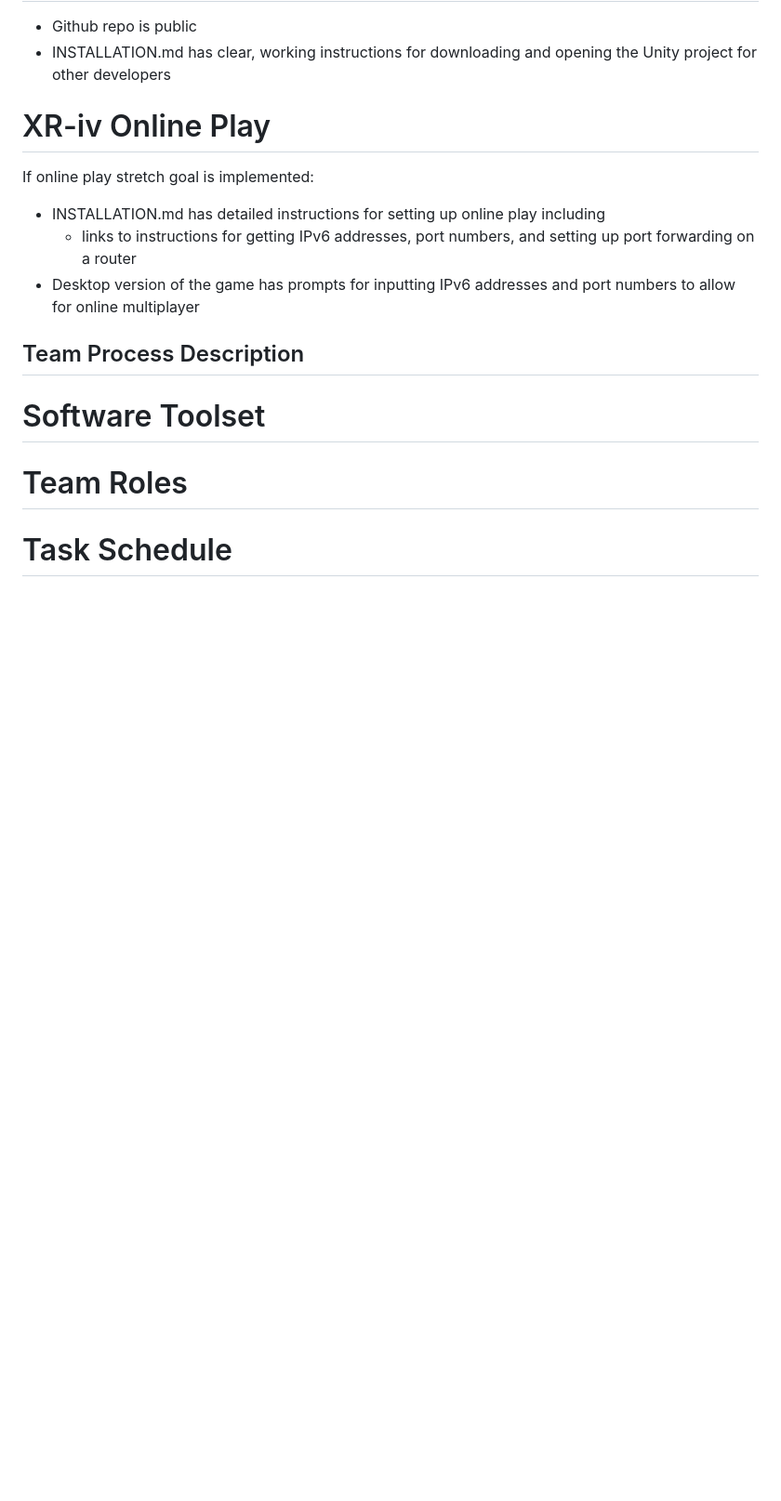
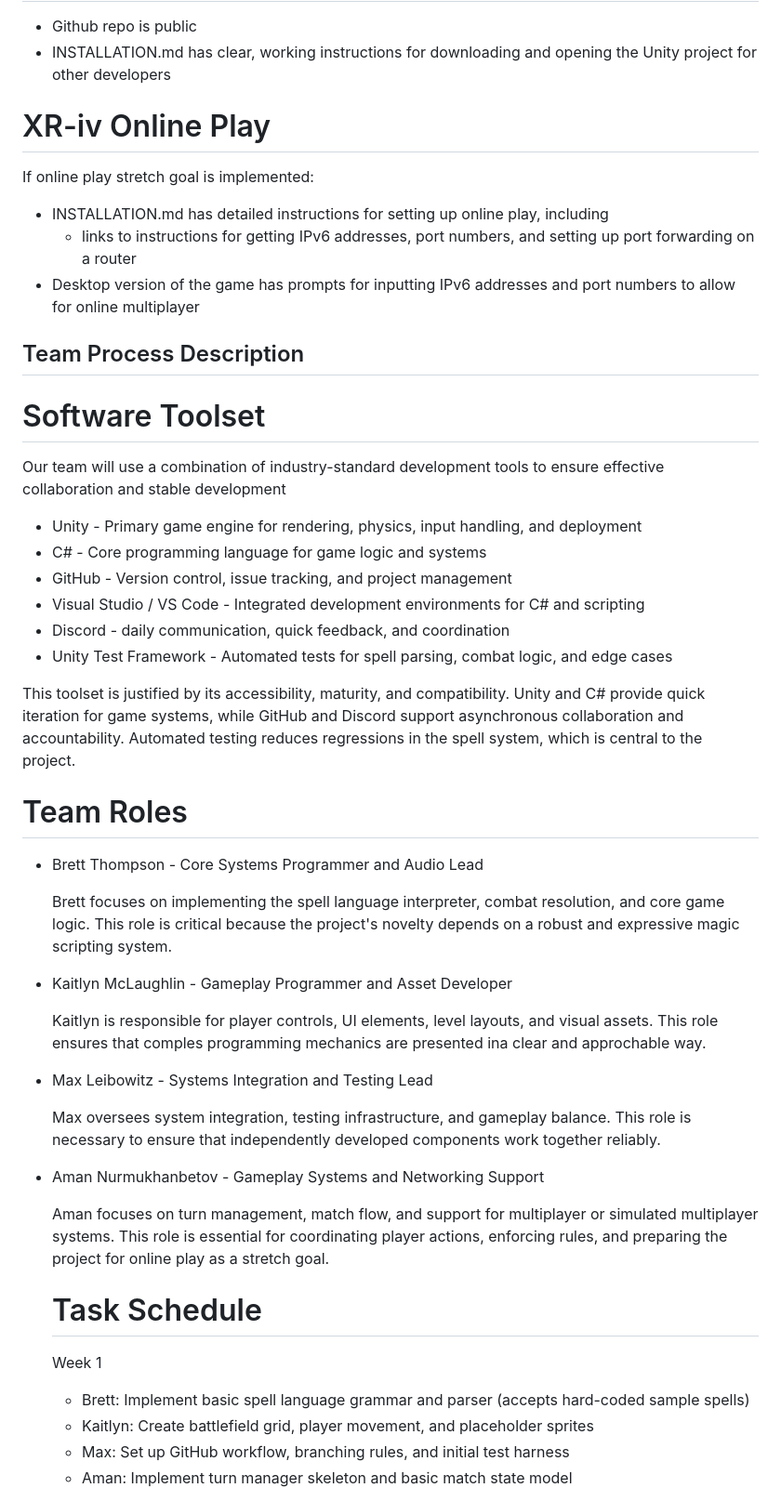
Before and after one commit to Doubleshot12349/Spellcode, a Markdown page: README.md, the part around one of its changes. Shown at 93% size. Drawn GitHub-style; blank space fills up the shorter version.

Commit message:
Completed team process description section

```diff
--- a/README.md
+++ b/README.md
@@ -144,15 +145,39 @@ Most programming games nowadays are targeted towards simple, beginner coding, wh
 
   # XR-iv Online Play
   If online play stretch goal is implemented:
-  - INSTALLATION.md has detailed instructions for setting up online play including
+  - INSTALLATION.md has detailed instructions for setting up online play, including
       - links to instructions for getting IPv6 addresses, port numbers, and setting up port forwarding on a router
   - Desktop version of the game has prompts for inputting IPv6 addresses and port numbers to allow for online multiplayer
 
 ## Team Process Description
 
   # Software Toolset
+  Our team will use a combination of industry-standard development tools to ensure effective collaboration and stable       development
+  - Unity - Primary game engine for rendering, physics, input handling, and deployment
+  - C# - Core programming language for game logic and systems
+  - GitHub - Version control, issue tracking, and project management
+  - Visual Studio / VS Code - Integrated development environments for C# and scripting
+  - Discord - daily communication, quick feedback, and coordination
+  - Unity Test Framework - Automated tests for spell parsing, combat logic, and edge cases
 
+  This toolset is justified by its accessibility, maturity, and compatibility. Unity and C# provide quick iteration for game systems, while GitHub and Discord support asynchronous collaboration and accountability. Automated testing reduces regressions in the spell system, which is central to the project.
   # Team Roles
+  - Brett Thompson - Core Systems Programmer and Audio Lead
 
+    Brett focuses on implementing the spell language interpreter, combat resolution, and core game logic. This role is critical because the project's novelty depends on a robust and expressive magic scripting system.
+- Kaitlyn McLaughlin - Gameplay Programmer and Asset Developer
+
+  Kaitlyn is responsible for player controls, UI elements, level layouts, and visual assets. This role ensures that comples programming mechanics are presented ina  clear and approchable way.
+- Max Leibowitz - Systems Integration and Testing Lead
+
+  Max oversees system integration, testing infrastructure, and gameplay balance. This role is necessary to ensure that independently developed components work together reliably.
+- Aman Nurmukhanbetov - Gameplay Systems and Networking Support
+
+  Aman focuses on turn management, match flow, and support for multiplayer or simulated multiplayer systems. This role is essential for coordinating player actions, enforcing rules, and preparing the project for online play as a stretch goal.
   # Task Schedule
+  Week 1
+  - Brett: Implement basic spell language grammar and parser (accepts hard-coded sample spells)
+  - Kaitlyn: Create battlefield grid, player movement, and placeholder sprites
+  - Max: Set up GitHub workflow, branching rules, and initial test harness
+  - Aman: Implement turn manager skeleton and basic match state model
 
```
Also changed, not shown: other parts of README.md (+48 -4 lines).
